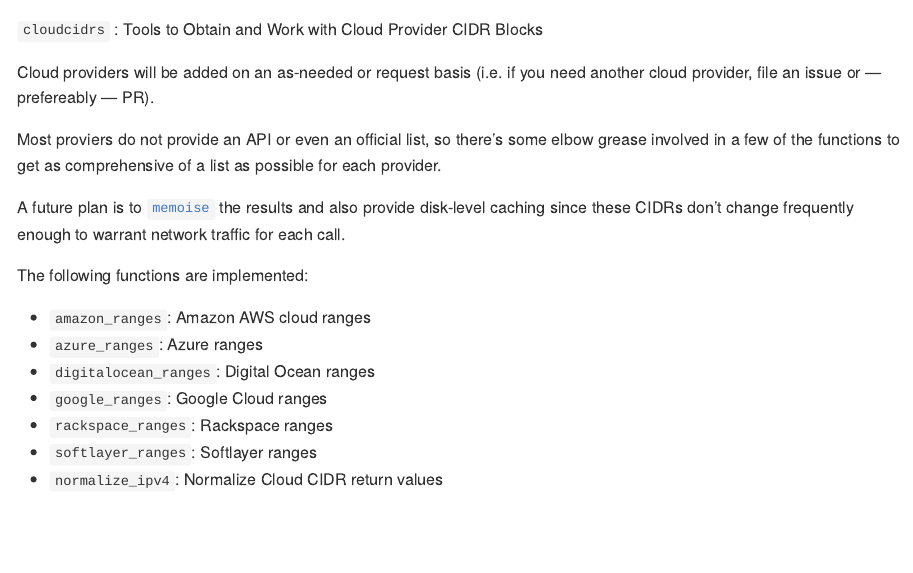
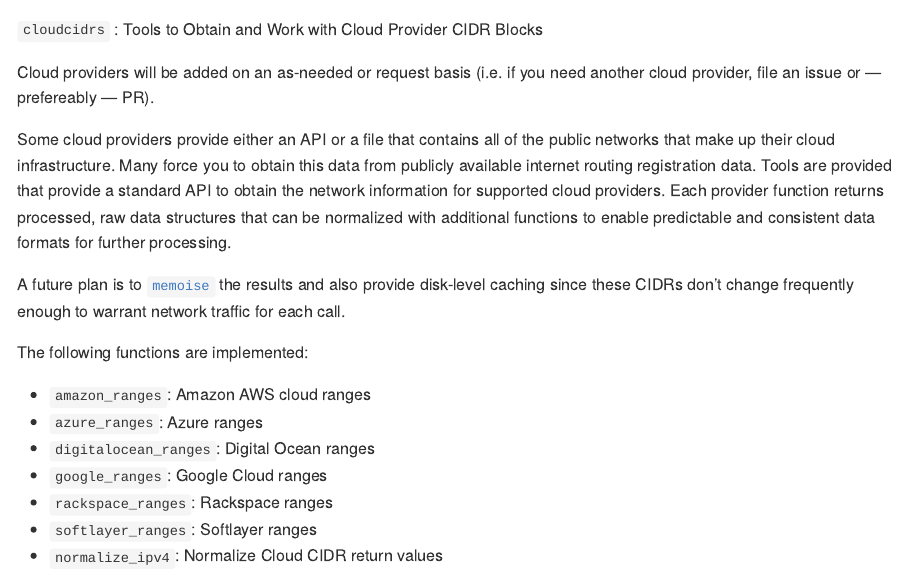
Before and after one commit to cloudyr/cloudcidrs, an R Markdown document (README.Rmd): the page in a window 1100 px wide, from its top. Rendered offline with R 4.5, knitr and Pandoc, with nearby package versions; some code elsewhere in the file could not run offline; badge pictures from the web are left out; common packages that the code uses without loading them are loaded.

Commit message:
- Updated DESCRIPTION with new Description and new GitHub org URLs. - Updated README.Rmd and package description to new Description text - Fixed all examples - Added tests - Verified CRAN checks pass

```diff
--- a/README.Rmd
+++ b/README.Rmd
@@ -11,9 +11,13 @@
 Cloud providers will be added on an as-needed or request basis (i.e. if you need another
 cloud provider, file an issue or — prefereably — PR).
 
-Most proviers do not provide an API or even an official list, so there's some elbow
-grease involved in a few of the functions to get as comprehensive of a list as possible for
-each provider.
+Some cloud providers provide either an API or a file that contains all of the
+public networks that make up their cloud infrastructure. Many force you to obtain this
+data from publicly available internet routing registration data. Tools are provided that
+provide a standard API to obtain the network information for supported cloud providers.
+Each provider function returns processed, raw data structures that can be normalized
+with additional functions to enable predictable and consistent data formats for
+further processing.
 
 A future plan is to [`memoise`](https://cran.r-project.org/package=memoise) the results
 and also provide disk-level caching since these CIDRs don't change frequently enough to
```
Also changed, not shown: R/cloudcidrs-package.R (+8 -0 lines), R/normalize.r (+1 -1 lines), R/ranges.r (+3 -3 lines), 11 other files.
